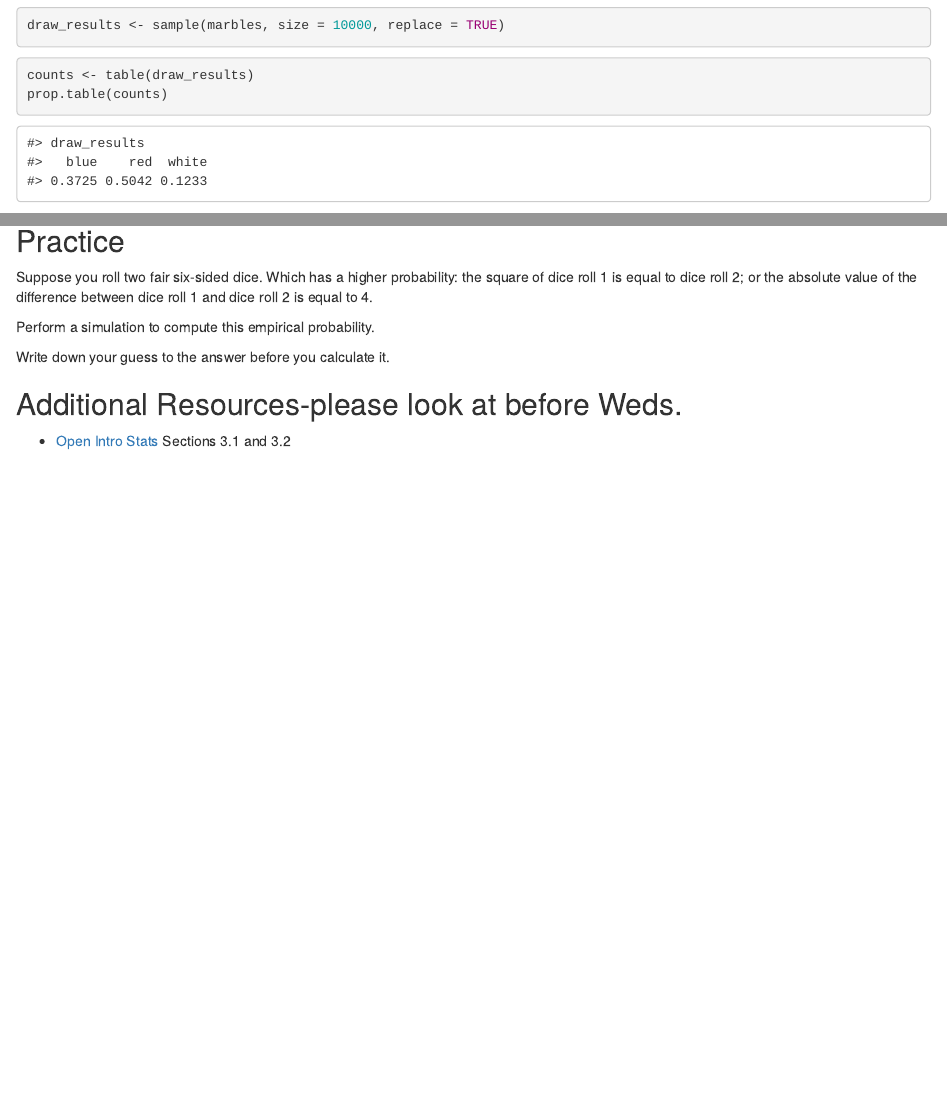
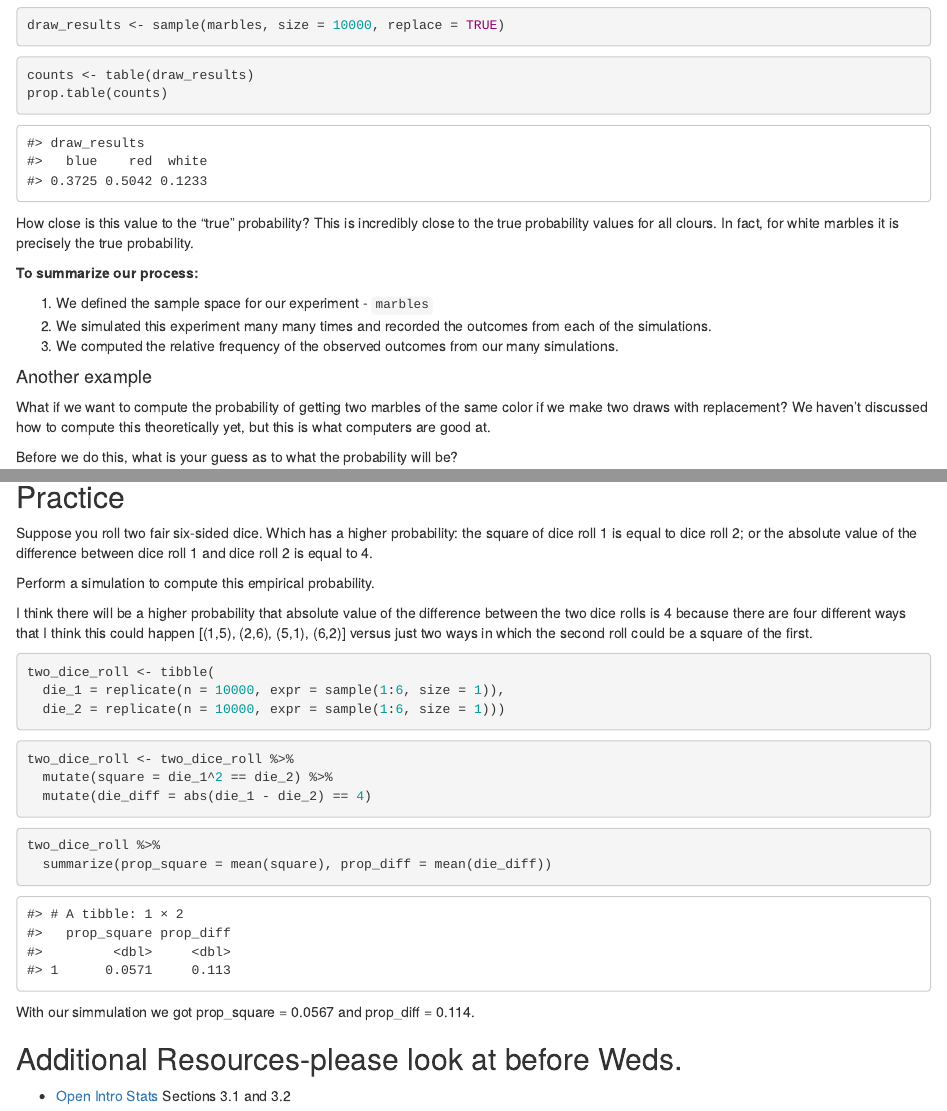
Before and after one commit to sta199-01-sp21/lecture-notes-class-10-Kiran-wij, an R Markdown document (lecturenotesclass10.Rmd): the page in a window 1100 px wide, from 1620 px down before the commit and from 1630 px down after it, so that both start at the same text, and a second part further down, joined at a grey line. Rendered offline with R 4.5, knitr and Pandoc, with nearby package versions; code that draws random numbers runs with fixed seeds of ours.

Commit message:
Wrapped up practice excercises

````diff
--- a/lecturenotesclass10.Rmd
+++ b/lecturenotesclass10.Rmd
@@ -101,6 +109,8 @@ prop.table(counts)
 ```
 
 How close is this value to the "true" probability?
+This is incredibly close to the true probability values for all clours. In fact,
+for white marbles it is precisely the true probability.
 
 **To summarize our process:**
 
@@ -155,19 +165,31 @@ difference between dice roll 1 and dice roll 2 is equal to 4.
 
 Perform a simulation to compute this empirical probability.
 
-Write down your guess to the answer before you calculate it.
+
+I think there will be a higher probability that absolute value of the difference
+between the two dice rolls is 4 because there are four different ways that I
+think this could happen [(1,5), (2,6), (5,1), (6,2)] versus just two ways in
+which the second roll could be a square of the first.
 
 ```{r simulate_rolls}
-
+two_dice_roll <- tibble(
+  die_1 = replicate(n = 10000, expr = sample(1:6, size = 1)),
+  die_2 = replicate(n = 10000, expr = sample(1:6, size = 1)))
 ```
 
+
 ```{r identify_events}
-
+two_dice_roll <- two_dice_roll %>%
+  mutate(square = die_1^2 == die_2) %>%
+  mutate(die_diff = abs(die_1 - die_2) == 4)
 ```
 
 ```{r summarize_rolls}
+two_dice_roll %>%
+  summarize(prop_square = mean(square), prop_diff = mean(die_diff))
+```
 
-```
+With our simmulation we got prop_square = 0.0567 and prop_diff = 0.114.
 
 ## Additional Resources-please look at before Weds.
 
````
Also changed, not shown: lecturenotesclass10.Rmd (10 more changed lines).
